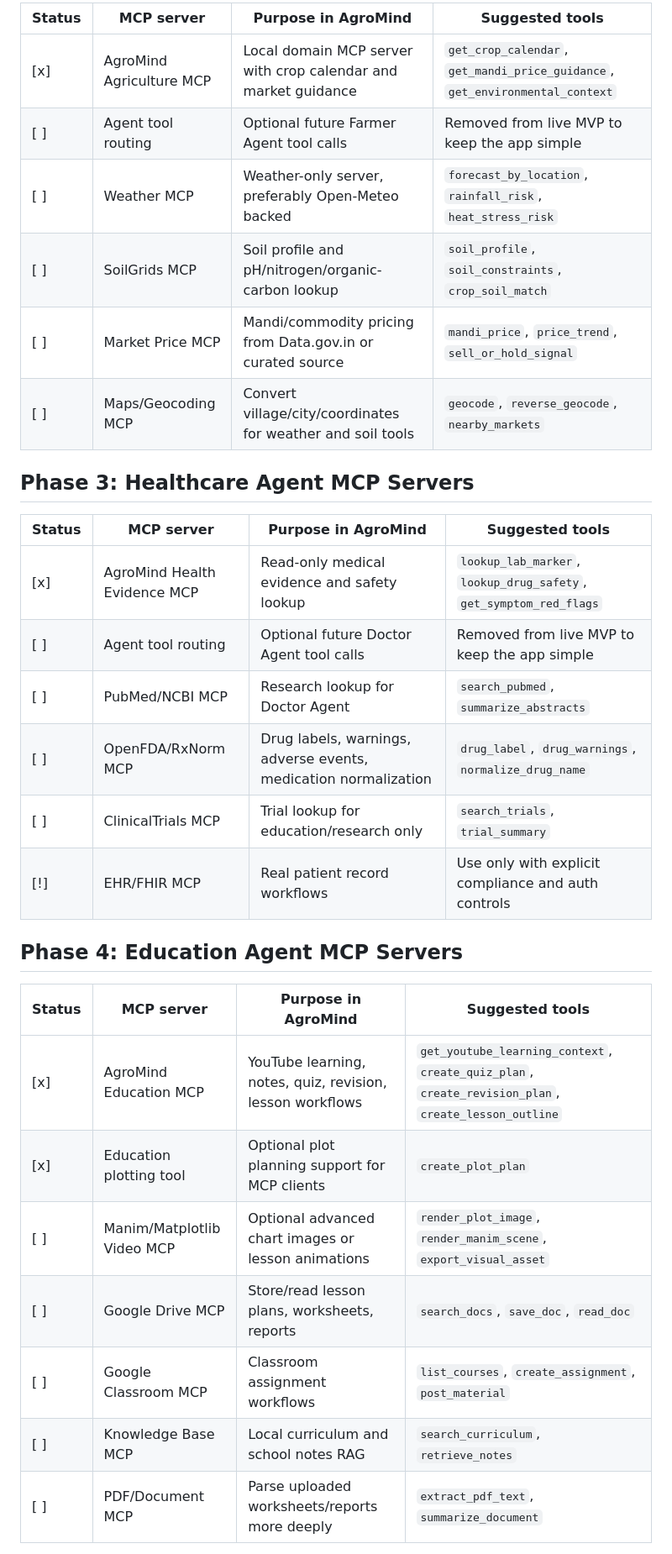
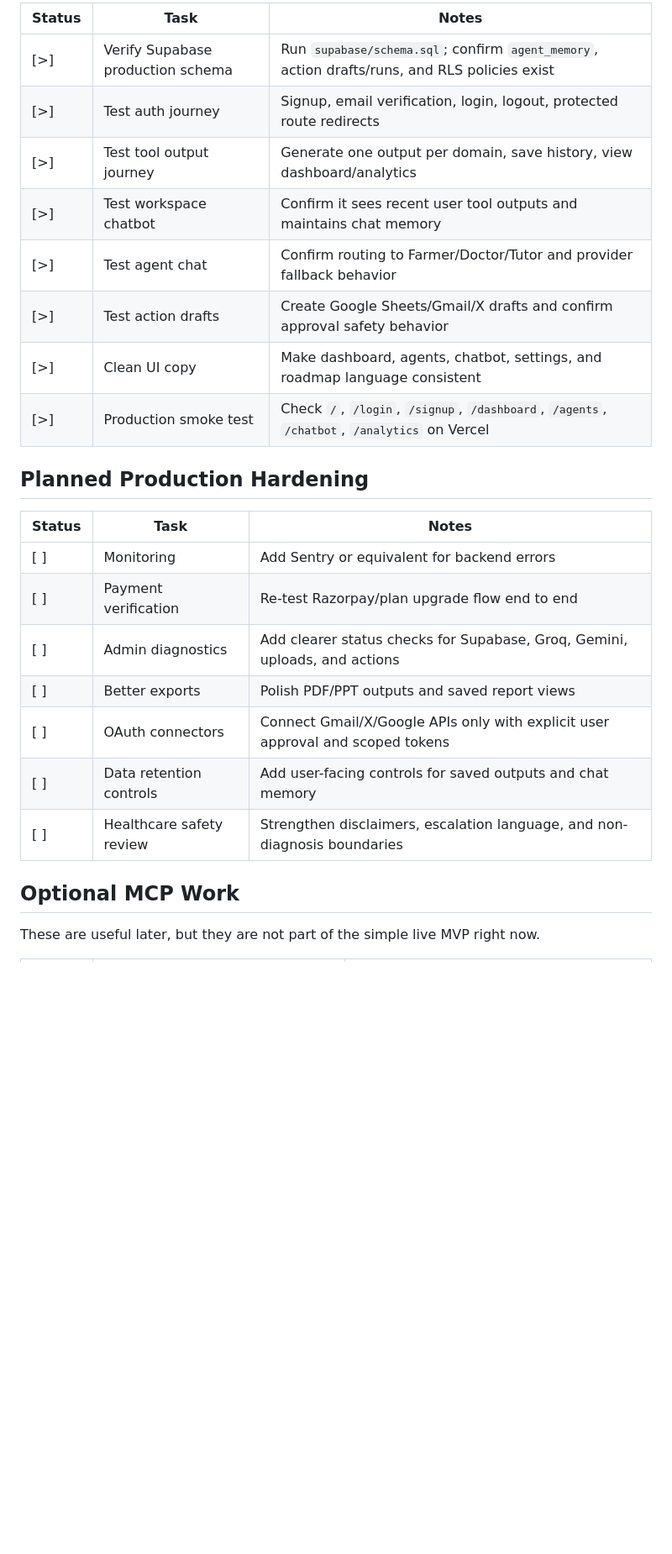
Before and after one commit to Suryakant7679/AgroMind, a Markdown page: docs/mcp-roadmap.md, the part around one of its changes. Shown at 84% size. GitHub-like rendering; blank space fills up the shorter version.

```diff
--- a/docs/mcp-roadmap.md
+++ b/docs/mcp-roadmap.md
@@ -31,33 +42,28 @@ Legend:
 
-| Status | MCP server | Purpose in AgroMind | Suggested tools |
-|---|---|---|---|
-| [x] | AgroMind Agriculture MCP | Local domain MCP server with crop calendar and market guidance | `get_crop_calendar`, `get_mandi_price_guidance`, `get_environmental_context` |
-| [ ] | Agent tool routing | Optional future Farmer Agent tool calls | Removed from live MVP to keep the app simple |
-| [ ] | Weather MCP | Weather-only server, preferably Open-Meteo backed | `forecast_by_location`, `rainfall_risk`, `heat_stress_risk` |
-| [ ] | SoilGrids MCP | Soil profile and pH/nitrogen/organic-carbon lookup | `soil_profile`, `soil_constraints`, `crop_soil_match` |
-| [ ] | Market Price MCP | Mandi/commodity pricing from Data.gov.in or curated source | `mandi_price`, `price_trend`, `sell_or_hold_signal` |
-| [ ] | Maps/Geocoding MCP | Convert village/city/coordinates for weather and soil tools | `geocode`, `reverse_geocode`, `nearby_markets` |
+| Status | Task | Notes |
+|---|---|---|
+| [>] | Verify Supabase production schema | Run `supabase/schema.sql`; confirm `agent_memory`, action drafts/runs, and RLS policies exist |
+| [>] | Test auth journey | Signup, email verification, login, logout, protected route redirects |
+| [>] | Test tool output journey | Generate one output per domain, save history, view dashboard/analytics |
+| [>] | Test workspace chatbot | Confirm it sees recent user tool outputs and maintains chat memory |
+| [>] | Test agent chat | Confirm routing to Farmer/Doctor/Tutor and provider fallback behavior |
+| [>] | Test action drafts | Create Google Sheets/Gmail/X drafts and confirm approval safety behavior |
+| [>] | Clean UI copy | Make dashboard, agents, chatbot, settings, and roadmap language consistent |
+| [>] | Production smoke test | Check `/`, `/login`, `/signup`, `/dashboard`, `/agents`, `/chatbot`, `/analytics` on Vercel |
 
-## Phase 3: Healthcare Agent MCP Servers
+## Planned Production Hardening
 
-| Status | MCP server | Purpose in AgroMind | Suggested tools |
-|---|---|---|---|
-| [x] | AgroMind Health Evidence MCP | Read-only medical evidence and safety lookup | `lookup_lab_marker`, `lookup_drug_safety`, `get_symptom_red_flags` |
-| [ ] | Agent tool routing | Optional future Doctor Agent tool calls | Removed from live MVP to keep the app simple |
-| [ ] | PubMed/NCBI MCP | Research lookup for Doctor Agent | `search_pubmed`, `summarize_abstracts` |
-| [ ] | OpenFDA/RxNorm MCP | Drug labels, warnings, adverse events, medication normalization | `drug_label`, `drug_warnings`, `normalize_drug_name` |
-| [ ] | ClinicalTrials MCP | Trial lookup for education/research only | `search_trials`, `trial_summary` |
-| [!] | EHR/FHIR MCP | Real patient record workflows | Use only with explicit compliance and auth controls |
+| Status | Task | Notes |
+|---|---|---|
+| [ ] | Monitoring | Add Sentry or equivalent for backend errors |
+| [ ] | Payment verification | Re-test Razorpay/plan upgrade flow end to end |
+| [ ] | Admin diagnostics | Add clearer status checks for Supabase, Groq, Gemini, uploads, and actions |
+| [ ] | Better exports | Polish PDF/PPT outputs and saved report views |
+| [ ] | OAuth connectors | Connect Gmail/X/Google APIs only with explicit user approval and scoped tokens |
+| [ ] | Data retention controls | Add user-facing controls for saved outputs and chat memory |
+| [ ] | Healthcare safety review | Strengthen disclaimers, escalation language, and non-diagnosis boundaries |
 
-## Phase 4: Education Agent MCP Servers
+## Optional MCP Work
 
-| Status | MCP server | Purpose in AgroMind | Suggested tools |
-|---|---|---|---|
-| [x] | AgroMind Education MCP | YouTube learning, notes, quiz, revision, lesson workflows | `get_youtube_learning_context`, `create_quiz_plan`, `create_revision_plan`, `create_lesson_outline` |
-| [x] | Education plotting tool | Optional plot planning support for MCP clients | `create_plot_plan` |
-| [ ] | Manim/Matplotlib Video MCP | Optional advanced chart images or lesson animations | `render_plot_image`, `render_manim_scene`, `export_visual_asset` |
-| [ ] | Google Drive MCP | Store/read lesson plans, worksheets, reports | `search_docs`, `save_doc`, `read_doc` |
-| [ ] | Google Classroom MCP | Classroom assignment workflows | `list_courses`, `create_assignment`, `post_material` |
-| [ ] | Knowledge Base MCP | Local curriculum and school notes RAG | `search_curriculum`, `retrieve_notes` |
-| [ ] | PDF/Document MCP | Parse uploaded worksheets/reports more deeply | `extract_pdf_text`, `summarize_document` |
+These are useful later, but they are not part of the simple live MVP right now.
 
```
Also changed, not shown: other parts of docs/mcp-roadmap.md (+56 -46 lines), README.md (+3 -0 lines), docs/mcp-setup.md (+10 -9 lines).
